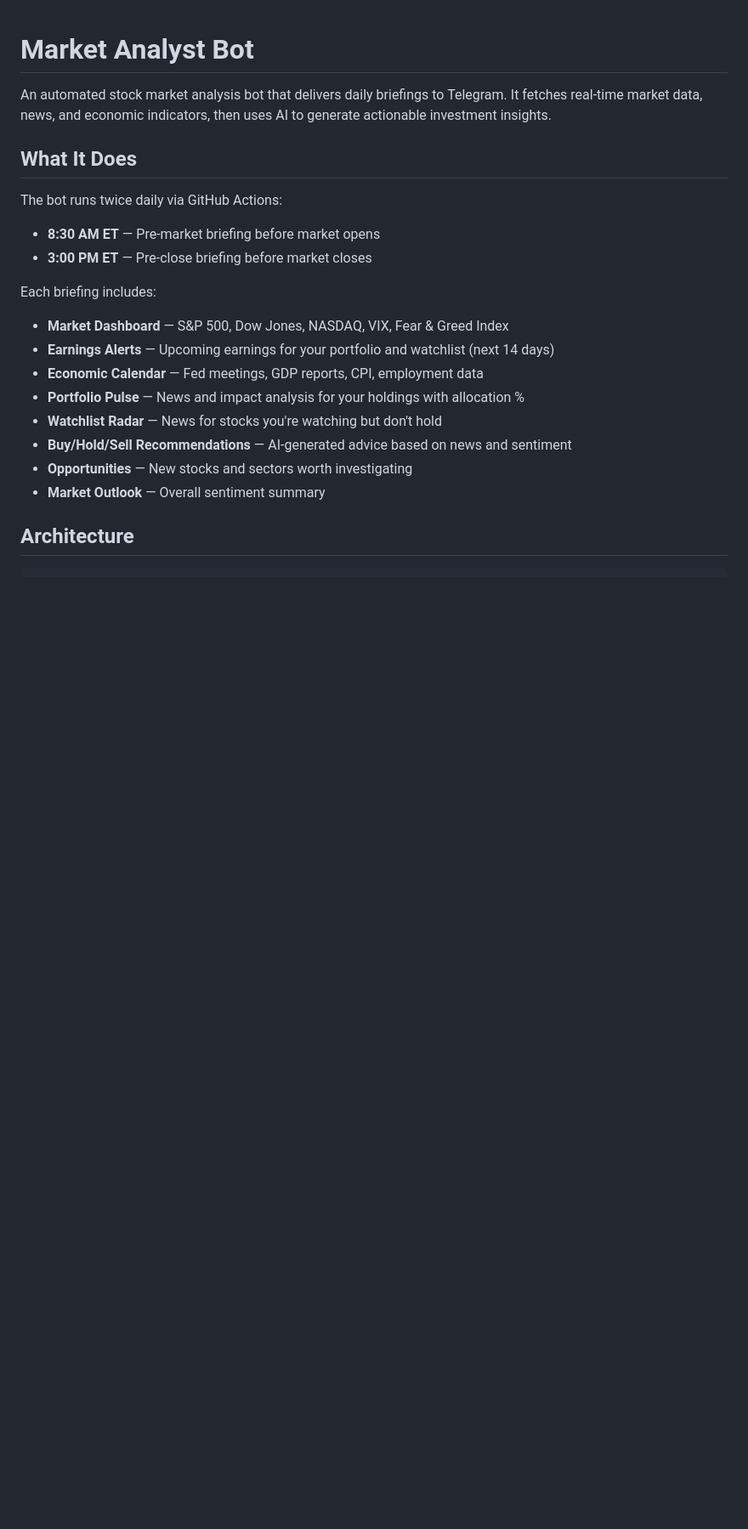
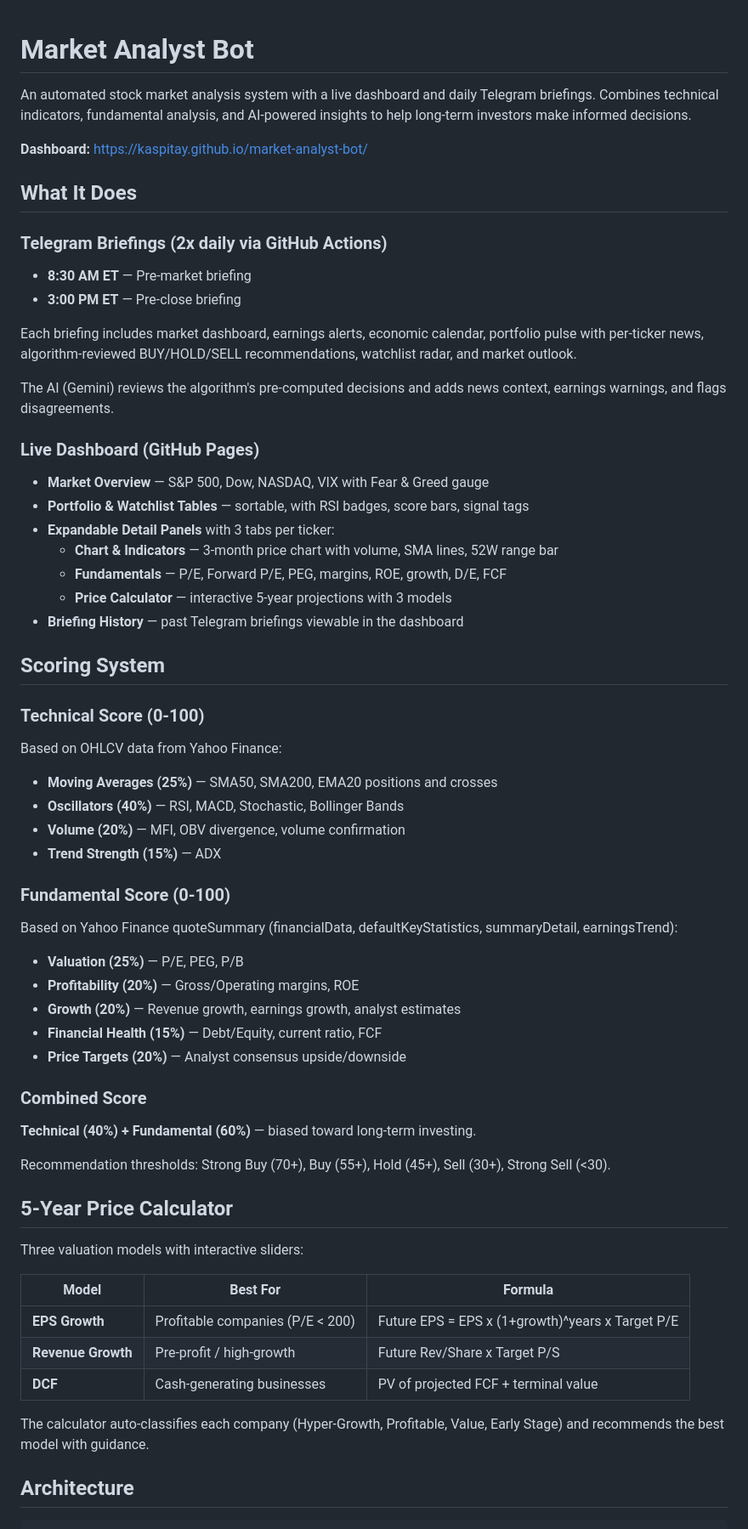
Before and after one commit to kaspitay/market-analyst-bot, a Markdown page: README.md, the part around one of its changes. Shown at 85% size. Rendered like a GitHub page; blank space fills up the shorter version.

```diff
--- a/README.md
+++ b/README.md
@@ -1,22 +1,61 @@
 # Market Analyst Bot
 
-An automated stock market analysis bot that delivers daily briefings to Telegram. It fetches real-time market data, news, and economic indicators, then uses AI to generate actionable investment insights.
+An automated stock market analysis system with a live dashboard and daily Telegram briefings. Combines technical indicators, fundamental analysis, and AI-powered insights to help long-term investors make informed decisions.
+
+**Dashboard:** https://kaspitay.github.io/market-analyst-bot/
 
 ## What It Does
 
-The bot runs twice daily via GitHub Actions:
-- **8:30 AM ET** — Pre-market briefing before market opens
-- **3:00 PM ET** — Pre-close briefing before market closes
+### Telegram Briefings (2x daily via GitHub Actions)
+- **8:30 AM ET** — Pre-market briefing
+- **3:00 PM ET** — Pre-close briefing
 
-Each briefing includes:
-- **Market Dashboard** — S&P 500, Dow Jones, NASDAQ, VIX, Fear & Greed Index
-- **Earnings Alerts** — Upcoming earnings for your portfolio and watchlist (next 14 days)
-- **Economic Calendar** — Fed meetings, GDP reports, CPI, employment data
-- **Portfolio Pulse** — News and impact analysis for your holdings with allocation %
-- **Watchlist Radar** — News for stocks you're watching but don't hold
-- **Buy/Hold/Sell Recommendations** — AI-generated advice based on news and sentiment
-- **Opportunities** — New stocks and sectors worth investigating
-- **Market Outlook** — Overall sentiment summary
+Each briefing includes market dashboard, earnings alerts, economic calendar, portfolio pulse with per-ticker news, algorithm-reviewed BUY/HOLD/SELL recommendations, watchlist radar, and market outlook.
+
+The AI (Gemini) reviews the algorithm's pre-computed decisions and adds news context, earnings warnings, and flags disagreements.
+
+### Live Dashboard (GitHub Pages)
+- **Market Overview** — S&P 500, Dow, NASDAQ, VIX with Fear & Greed gauge
+- **Portfolio & Watchlist Tables** — sortable, with RSI badges, score bars, signal tags
+- **Expandable Detail Panels** with 3 tabs per ticker:
+  - **Chart & Indicators** — 3-month price chart with volume, SMA lines, 52W range bar
+  - **Fundamentals** — P/E, Forward P/E, PEG, margins, ROE, growth, D/E, FCF
+  - **Price Calculator** — interactive 5-year projections with 3 models
+- **Briefing History** — past Telegram briefings viewable in the dashboard
+
+## Scoring System
+
+### Technical Score (0-100)
+Based on OHLCV data from Yahoo Finance:
+- **Moving Averages (25%)** — SMA50, SMA200, EMA20 positions and crosses
+- **Oscillators (40%)** — RSI, MACD, Stochastic, Bollinger Bands
+- **Volume (20%)** — MFI, OBV divergence, volume confirmation
+- **Trend Strength (15%)** — ADX
+
+### Fundamental Score (0-100)
+Based on Yahoo Finance quoteSummary (financialData, defaultKeyStatistics, summaryDetail, earningsTrend):
+- **Valuation (25%)** — P/E, PEG, P/B
+- **Profitability (20%)** — Gross/Operating margins, ROE
+- **Growth (20%)** — Revenue growth, earnings growth, analyst estimates
+- **Financial Health (15%)** — Debt/Equity, current ratio, FCF
+- **Price Targets (20%)** — Analyst consensus upside/downside
+
+### Combined Score
+**Technical (40%) + Fundamental (60%)** — biased toward long-term investing.
+
+Recommendation thresholds: Strong Buy (70+), Buy (55+), Hold (45+), Sell (30+), Strong Sell (<30).
+
+## 5-Year Price Calculator
+
+Three valuation models with interactive sliders:
+
+| Model | Best For | Formula |
+|-------|----------|---------|
+| **EPS Growth** | Profitable companies (P/E < 200) | Future EPS = EPS x (1+growth)^years x Target P/E |
+| **Revenue Growth** | Pre-profit / high-growth | Future Rev/Share x Target P/S |
+| **DCF** | Cash-generating businesses | PV of projected FCF + terminal value |
+
+The calculator auto-classifies each company (Hyper-Growth, Profitable, Value, Early Stage) and recommends the best model with guidance.
 
 ## Architecture
 
```
Also changed, not shown: other parts of README.md (+47 -138 lines), docs/USAGE-GUIDE.md (added, +130 -0 lines).
